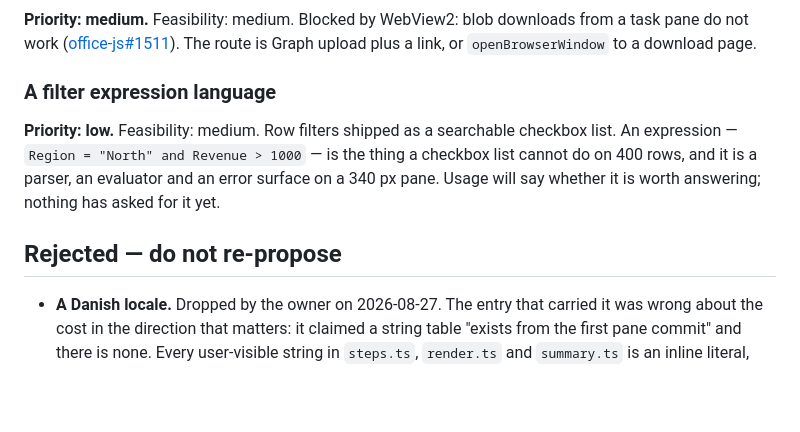
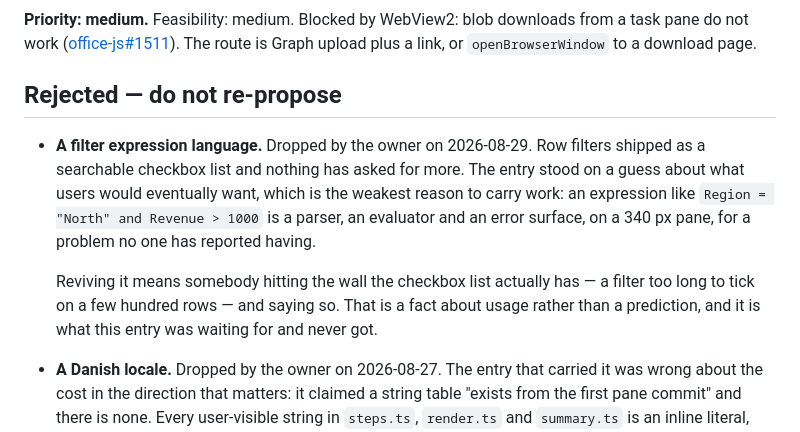
Before and after one commit to dannbleeker/SSF-Merge, a Markdown page: docs/BACKLOG.md, the part around the change. GitHub-like rendering; blank space fills up the shorter version.

```diff
--- a/docs/BACKLOG.md
+++ b/docs/BACKLOG.md
@@ -32,14 +32,19 @@ Blocked by WebView2: blob downloads from a task pane do not work
 ([office-js#1511](https://github.com/OfficeDev/office-js/issues/1511)). The
 route is Graph upload plus a link, or `openBrowserWindow` to a download page.
 
-### A filter expression language
-**Priority: low.** Feasibility: medium.
-Row filters shipped as a searchable checkbox list. An expression — `Region =
-"North" and Revenue > 1000` — is the thing a checkbox list cannot do on 400 rows,
-and it is a parser, an evaluator and an error surface on a 340 px pane. Usage
-will say whether it is worth answering; nothing has asked for it yet.
+## Rejected — do not re-propose
 
-## Rejected — do not re-propose
+- **A filter expression language.** Dropped by the owner on 2026-08-29. Row
+  filters shipped as a searchable checkbox list and nothing has asked for more.
+  The entry stood on a guess about what users would eventually want, which is
+  the weakest reason to carry work: an expression like `Region = "North" and
+  Revenue > 1000` is a parser, an evaluator and an error surface, on a 340 px
+  pane, for a problem no one has reported having.
+
+  Reviving it means somebody hitting the wall the checkbox list actually has —
+  a filter too long to tick on a few hundred rows — and saying so. That is a
+  fact about usage rather than a prediction, and it is what this entry was
+  waiting for and never got.
 
 - **A Danish locale.** Dropped by the owner on 2026-08-27. The entry that
   carried it was wrong about the cost in the direction that matters: it claimed
```
